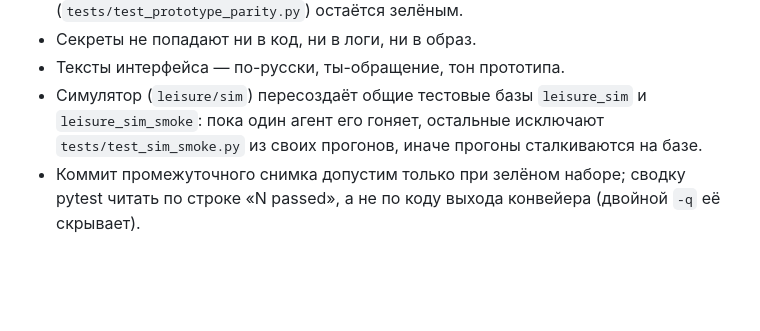
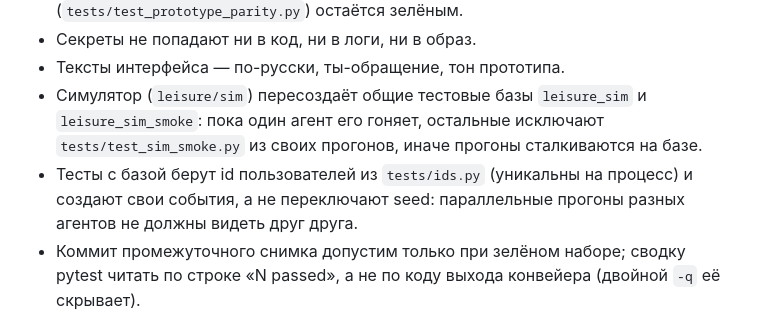
Before and after one commit to Griftik/Agents-For-Content, a Markdown page: leisure/docs/TEAM.md, the part around the change. Rendered like a GitHub page; blank space fills up the shorter version.

Commit message:
TEAM.md: правило изоляции тестов с базой между агентами
Co-Authored-By: Claude Fable 5.1 <noreply@anthropic.com>
Claude-Session: https://claude.ai/code/session_01S94CFGXU4Jz9PcRcokic26

```diff
--- a/leisure/docs/TEAM.md
+++ b/leisure/docs/TEAM.md
@@ -52,6 +52,8 @@
 - Тексты интерфейса — по-русски, ты-обращение, тон прототипа.
 - Симулятор (`leisure/sim`) пересоздаёт общие тестовые базы `leisure_sim` и `leisure_sim_smoke`: пока один агент
   его гоняет, остальные исключают `tests/test_sim_smoke.py` из своих прогонов, иначе прогоны сталкиваются на базе.
+- Тесты с базой берут id пользователей из `tests/ids.py` (уникальны на процесс) и создают свои события, а не
+  переключают seed: параллельные прогоны разных агентов не должны видеть друг друга.
 - Коммит промежуточного снимка допустим только при зелёном наборе; сводку pytest читать по строке «N passed»,
   а не по коду выхода конвейера (двойной `-q` её скрывает).
 
```
